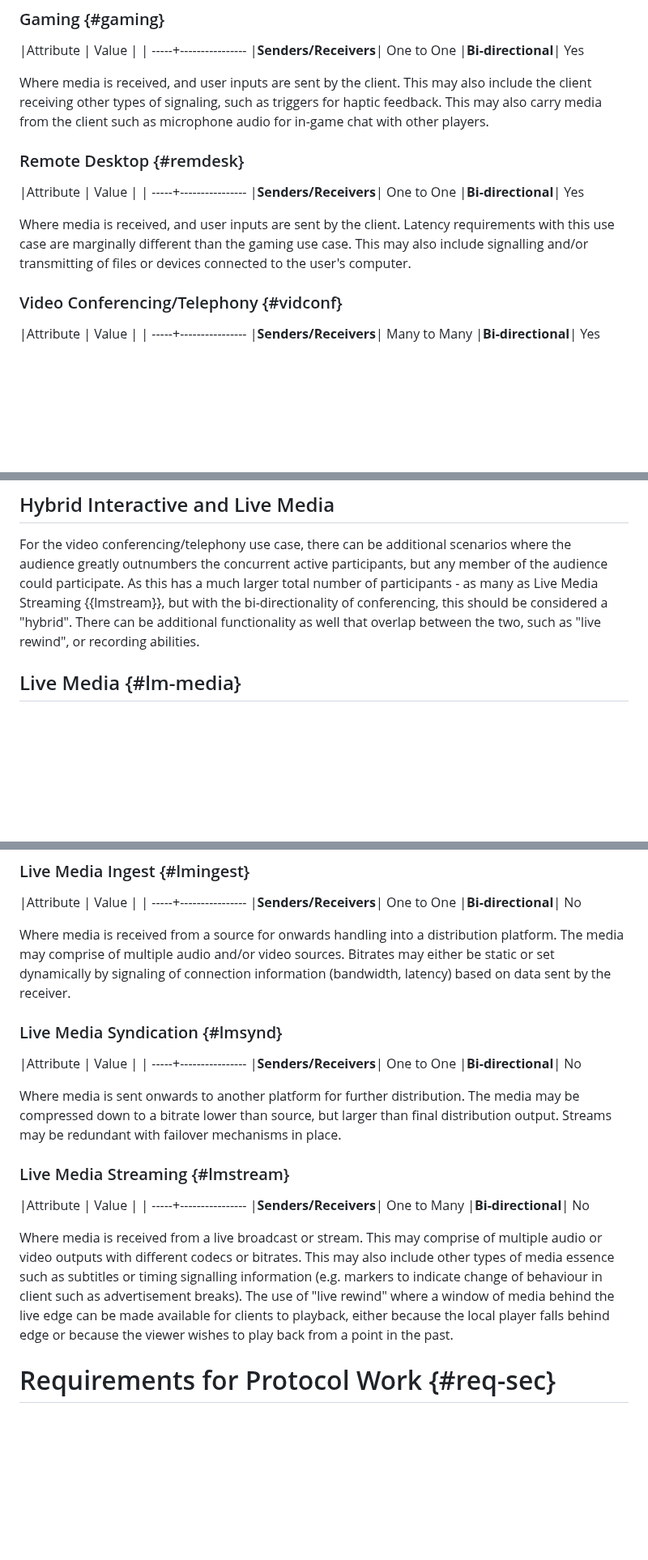
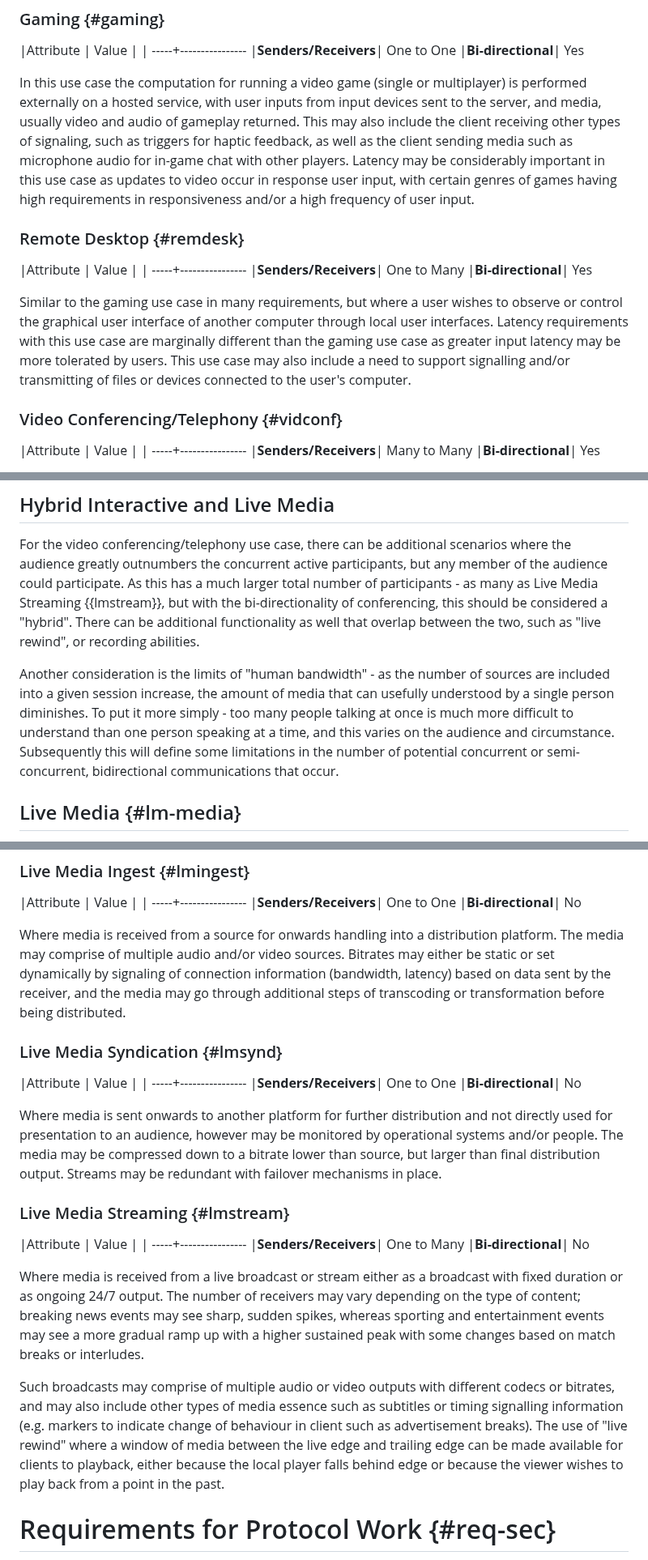
Before and after one commit to moq-wg/moq-requirements, a Markdown page: draft-gruessing-moq-requirements.md, 3 parts joined by grey strips. Shown at 81% size. Drawn GitHub-style; blank space fills up the shorter version.

Commit message:
Characterise large-scale live streaming and expanding contrast on other use cases (#97)
* Initial pass at #91

Other sections need more work, as well as the bit I said in the issue about
covering "bandwidth".

* Further clarifications

* Adding something about human bandwidth

I'd really like to cite research on this one but that might just be a bit
overkill for the time being.

* Adding description on what the gaming use case means

* Adding further description of the remote desktop use case

* Updating document based on review comments

```diff
--- a/draft-gruessing-moq-requirements.md
+++ b/draft-gruessing-moq-requirements.md
@@ -160,22 +160,29 @@ This may help to explain why interactive use cases have typically relied on prot
 |**Senders/Receivers**|  One to One
 |**Bi-directional**| Yes
 
-Where media is received, and user inputs are sent by the client. This may also
-include the client receiving other types of signaling, such as triggers for
-haptic feedback. This may also carry media from the client such as microphone
-audio for in-game chat with other players.
+In this use case the computation for running a video game (single or
+multiplayer) is performed externally on a hosted service, with user inputs from
+input devices sent to the server, and media, usually video and audio of gameplay
+returned. This may also include the client receiving other types of signaling,
+such as triggers for haptic feedback, as well as the client sending media such
+as microphone audio for in-game chat with other players. Latency may be
+considerably important in this use case as updates to video occur in response
+user input, with certain genres of games having high requirements in
+responsiveness and/or a high frequency of user input.
 
 ### Remote Desktop {#remdesk}
 
 |Attribute | Value |
 | -----+----------------
-|**Senders/Receivers**|  One to One
+|**Senders/Receivers**|  One to Many
 |**Bi-directional**| Yes
 
-Where media is received, and user inputs are sent by the client. Latency
-requirements with this use case are marginally different than the gaming use
-case. This may also include signalling and/or transmitting of files or devices
-connected to the user's computer.
+Similar to the gaming use case in many requirements, but where a user wishes to
+observe or control the graphical user interface of another computer through
+local user interfaces.  Latency requirements with this use case are marginally
+different than the gaming use case as greater input latency may be more
+tolerated by users. This use case may also include a need to support signalling
+and/or transmitting of files or devices connected to the user's computer.
 
 ### Video Conferencing/Telephony {#vidconf}
 
@@ -200,6 +207,14 @@ any member of the audience could participate. As this has a much larger total
 number of participants - as many as Live Media Streaming {{lmstream}}, but with
 the bi-directionality of conferencing, this should be considered a "hybrid". There can be additional functionality as well that overlap between the two, such as "live rewind", or recording abilities.
 
+Another consideration is the limits of "human bandwidth" - as the number of
+sources are included into a given session increase, the amount of media that can
+usefully understood by a single person diminishes. To put it more simply - too
+many people talking at once is much more difficult to understand than one person
+speaking at a time, and this varies on the audience and circumstance.
+Subsequently this will define some limitations in the number of potential
+concurrent or semi-concurrent, bidirectional communications that occur.
+
 ## Live Media {#lm-media}
 
 The use cases in this section like those in {{interact}} do set some expectations to minimise high and/or highly variable latency, however their key difference is that are seldom bi-directional as their basis is on mass-consumption of media or the contribution of it into a platform to syndicate, or distribute. Latency is less noticeable over loss, and may be more accepting of having slightly more latency to increase guarantee of delivery.
@@ -214,7 +229,9 @@ The use cases in this section like those in {{interact}} do set some expectation
 Where media is received from a source for onwards handling into a distribution
 platform. The media may comprise of multiple audio and/or video sources.
 Bitrates may either be static or set dynamically by signaling of connection
-information (bandwidth, latency) based on data sent by the receiver.
+information (bandwidth, latency) based on data sent by the receiver, and the
+media may go through additional steps of transcoding or transformation before
+being distributed.
 
 ### Live Media Syndication {#lmsynd}
 
@@ -223,10 +240,11 @@ information (bandwidth, latency) based on data sent by the receiver.
 |**Senders/Receivers**|  One to One
 |**Bi-directional**| No
 
-Where media is sent onwards to another platform for further distribution. The
-media may be compressed down to a bitrate lower than source, but larger than
-final distribution output. Streams may be redundant with failover mechanisms in
-place.
+Where media is sent onwards to another platform for further distribution and not
+directly used for presentation to an audience, however may be monitored by
+operational systems and/or people. The media may be compressed down to a bitrate
+lower than source, but larger than final distribution output. Streams may be
+redundant with failover mechanisms in place.
 
 ### Live Media Streaming {#lmstream}
 
@@ -235,14 +253,20 @@ place.
 |**Senders/Receivers**|  One to Many
 |**Bi-directional**| No
 
-Where media is received from a live broadcast or stream. This may comprise of
-multiple audio or video outputs with different codecs or bitrates. This may also
-include other types of media essence such as subtitles or timing signalling
-information (e.g. markers to indicate change of behaviour in client such as
-advertisement breaks). The use of "live rewind" where a window of media behind
-the live edge can be made available for clients to playback, either because the
-local player falls behind edge or because the viewer wishes to play back from a
-point in the past.
+Where media is received from a live broadcast or stream either as a broadcast
+with fixed duration or as ongoing 24/7 output. The number of receivers may vary
+depending on the type of content; breaking news events may see sharp, sudden
+spikes, whereas sporting and entertainment events may see a more gradual ramp
+up with a higher sustained peak with some changes based on match breaks or
+interludes.
+
+Such broadcasts may comprise of multiple audio or video outputs with different
+codecs or bitrates, and may also include other types of media essence such as
+subtitles or timing signalling information (e.g. markers to indicate change of
+behaviour in client such as advertisement breaks). The use of "live rewind"
+where a window of media between the live edge and trailing edge can be made
+available for clients to playback, either because the local player falls behind
+edge or because the viewer wishes to play back from a point in the past.
 
 # Requirements for Protocol Work {#req-sec}
 
```
